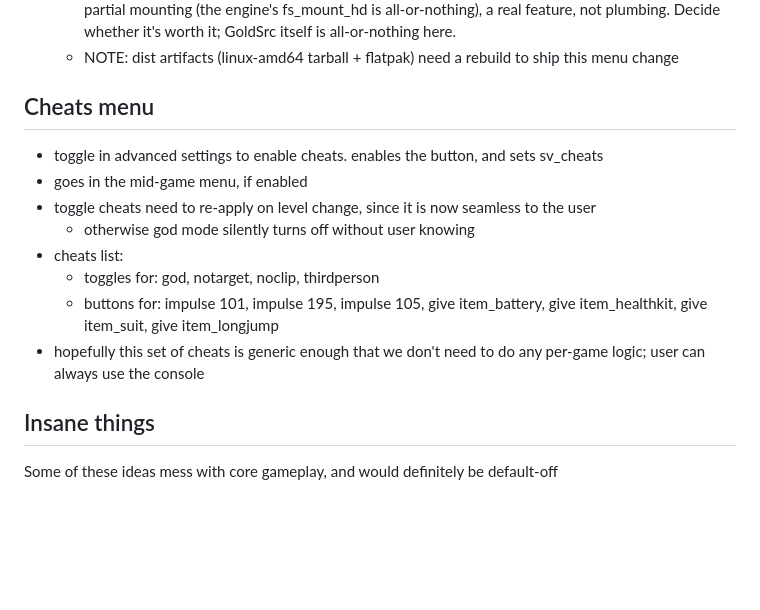
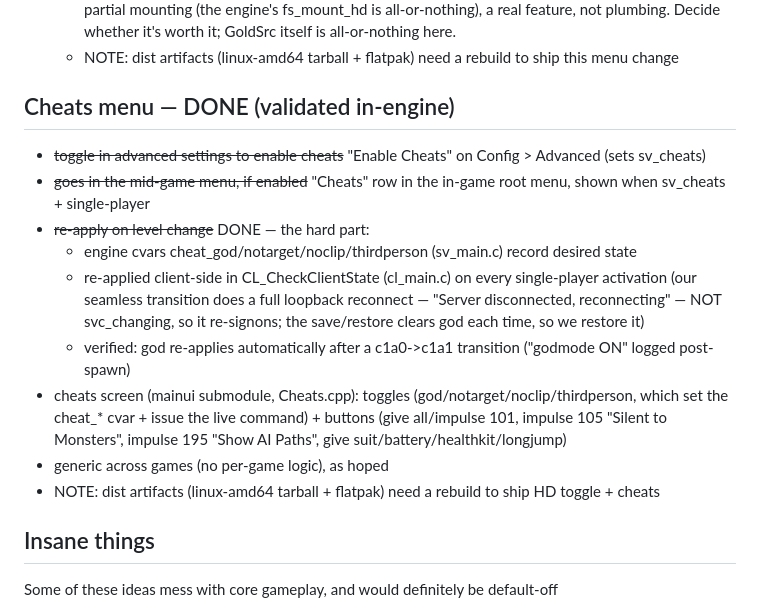
Before and after one commit to bishopdynamics/Continuum, a Markdown page: Notes.md, the part around the change. GitHub-like rendering; blank space fills up the shorter version.

Commit message:
notes: cheats menu done
Co-Authored-By: Claude Opus 4.8 (1M context) <noreply@anthropic.com>

```diff
--- a/Notes.md
+++ b/Notes.md
@@ -35,16 +35,21 @@ My running notes
     Decide whether it's worth it; GoldSrc itself is all-or-nothing here.
   - NOTE: dist artifacts (linux-amd64 tarball + flatpak) need a rebuild to ship this menu change
 
-## Cheats menu
+## Cheats menu  — DONE (validated in-engine)
 
-- toggle in advanced settings to enable cheats. enables the button, and sets sv_cheats
-- goes in the mid-game menu, if enabled
-- toggle cheats need to re-apply on level change, since it is now seamless to the user
-  - otherwise god mode silently turns off without user knowing
-- cheats list:
-  - toggles for: god, notarget, noclip, thirdperson
-  - buttons for: impulse 101, impulse 195, impulse 105, give item_battery, give item_healthkit, give item_suit, give item_longjump
-- hopefully this set of cheats is generic enough that we don't need to do any per-game logic; user can always use the console
+- ~~toggle in advanced settings to enable cheats~~ "Enable Cheats" on Config > Advanced (sets sv_cheats)
+- ~~goes in the mid-game menu, if enabled~~ "Cheats" row in the in-game root menu, shown when sv_cheats + single-player
+- ~~re-apply on level change~~ DONE — the hard part:
+  - engine cvars cheat_god/notarget/noclip/thirdperson (sv_main.c) record desired state
+  - re-applied client-side in CL_CheckClientState (cl_main.c) on every single-player activation
+    (our seamless transition does a full loopback reconnect — "Server disconnected, reconnecting" —
+    NOT svc_changing, so it re-signons; the save/restore clears god each time, so we restore it)
+  - verified: god re-applies automatically after a c1a0->c1a1 transition ("godmode ON" logged post-spawn)
+- cheats screen (mainui submodule, Cheats.cpp): toggles (god/notarget/noclip/thirdperson, which set
+  the cheat_* cvar + issue the live command) + buttons (give all/impulse 101, impulse 105 "Silent to
+  Monsters", impulse 195 "Show AI Paths", give suit/battery/healthkit/longjump)
+- generic across games (no per-game logic), as hoped
+- NOTE: dist artifacts (linux-amd64 tarball + flatpak) need a rebuild to ship HD toggle + cheats
 
 
 ## Insane things
```
